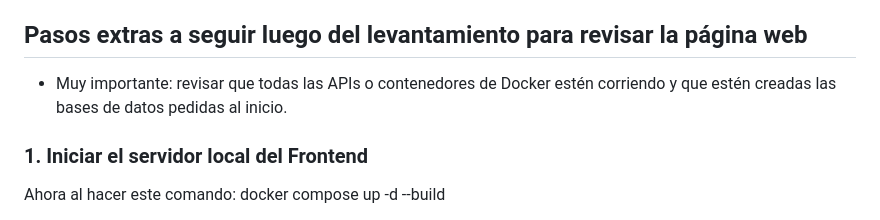
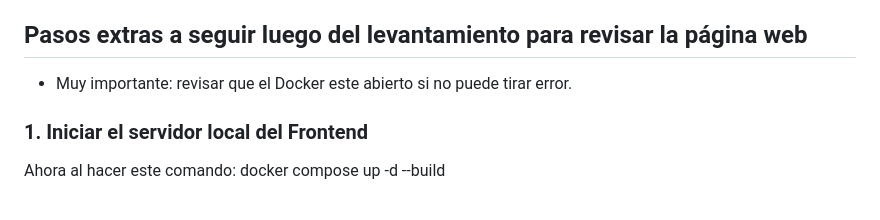
Before and after one commit to Pvuliq/Analisis-, a Markdown page: README.md, the part around one of its changes. Rendered like a GitHub page.

Commit message:
Clarify Docker status requirement in README
Updated README to clarify Docker requirements.

```diff
--- a/README.md
+++ b/README.md
@@ -28,7 +28,7 @@ Para utilizar el proyecto base debe tener instalado [Node.js](https://nodejs.org
 
 ## Pasos extras a seguir luego del levantamiento para revisar la página web
 
-- Muy importante: revisar que todas las APIs o contenedores de Docker estén corriendo y que estén creadas las bases de datos pedidas al inicio.
+- Muy importante: revisar que el Docker este abierto si no puede tirar error.
 
 ### 1. Iniciar el servidor local del Frontend
 
```
Also changed, not shown: other parts of README.md (+1 -1 lines).
